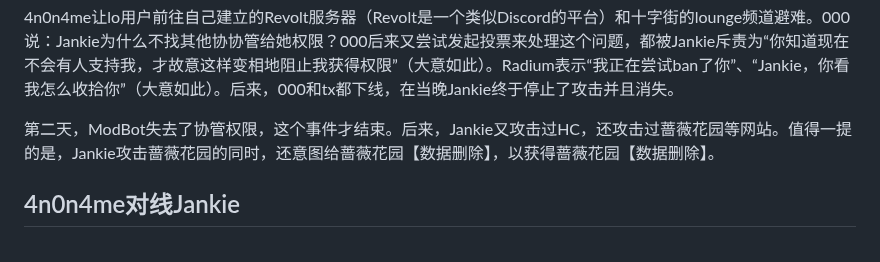
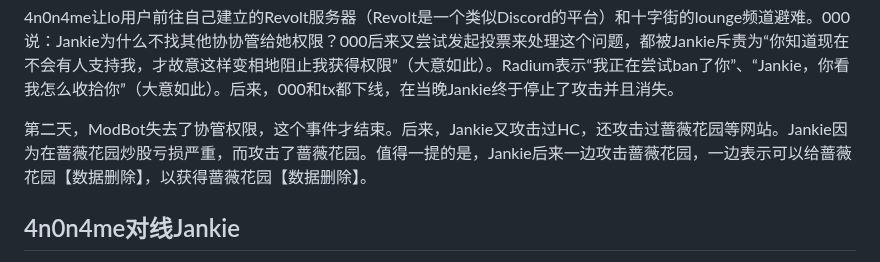
Before and after one commit to HCWiki/history, a Markdown page: 编年史/平安时代.md, the part around the change. Rendered like a GitHub page.

Commit message:
update 243.md"

```diff
--- a/编年史/平安时代.md
+++ b/编年史/平安时代.md
@@ -990,7 +990,7 @@ Jankie对于000拒绝给她权限，还给tx权限、让tx踢她的行为非常
 
 4n0n4me让lo用户前往自己建立的Revolt服务器（Revolt是一个类似Discord的平台）和十字街的lounge频道避难。000说：Jankie为什么不找其他协协管给她权限？000后来又尝试发起投票来处理这个问题，都被Jankie斥责为“你知道现在不会有人支持我，才故意这样变相地阻止我获得权限”（大意如此）。Radium表示“我正在尝试ban了你”、“Jankie，你看我怎么收拾你”（大意如此）。后来，000和tx都下线，在当晚Jankie终于停止了攻击并且消失。
 
-第二天，ModBot失去了协管权限，这个事件才结束。后来，Jankie又攻击过HC，还攻击过蔷薇花园等网站。值得一提的是，Jankie攻击蔷薇花园的同时，还意图给蔷薇花园【数据删除】，以获得蔷薇花园【数据删除】。
+第二天，ModBot失去了协管权限，这个事件才结束。后来，Jankie又攻击过HC，还攻击过蔷薇花园等网站。Jankie因为在蔷薇花园炒股亏损严重，而攻击了蔷薇花园。值得一提的是，Jankie后来一边攻击蔷薇花园，一边表示可以给蔷薇花园【数据删除】，以获得蔷薇花园【数据删除】。
 
 ## 4n0n4me对线Jankie
 
```
